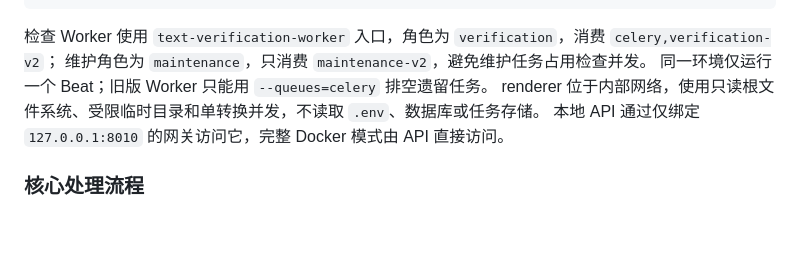
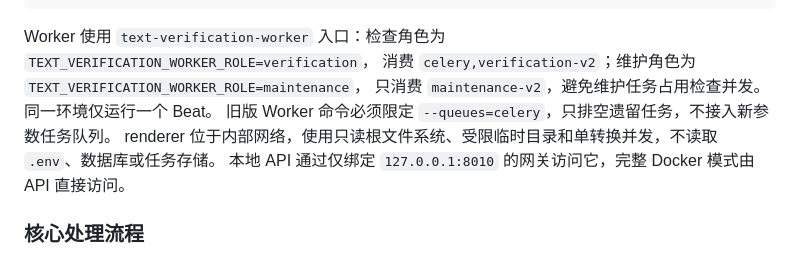
Before and after one commit to hydavinci/Text-Virification, a Markdown page: README.md, the part around the change. Rendered like a GitHub page; blank space fills up the shorter version.

Commit message:
docs: restore worker rollout instructions required by CI
Co-authored-by: Copilot <223556219+Copilot@users.noreply.github.com>
Copilot-Session: d3a34479-3f21-4e11-81f6-f6047dd570d9

````diff
--- a/README.md
+++ b/README.md
@@ -262,9 +262,10 @@ FastAPI
     +-- renderer：分页预览与坐标
 ```
 
-检查 Worker 使用 `text-verification-worker` 入口，角色为 `verification`，消费 `celery,verification-v2`；
-维护角色为 `maintenance`，只消费 `maintenance-v2`，避免维护任务占用检查并发。
-同一环境仅运行一个 Beat；旧版 Worker 只能用 `--queues=celery` 排空遗留任务。
+Worker 使用 `text-verification-worker` 入口：检查角色为 `TEXT_VERIFICATION_WORKER_ROLE=verification`，
+消费 `celery,verification-v2`；维护角色为 `TEXT_VERIFICATION_WORKER_ROLE=maintenance`，
+只消费 `maintenance-v2`，避免维护任务占用检查并发。同一环境仅运行一个 Beat。
+旧版 Worker 命令必须限定 `--queues=celery`，只排空遗留任务，不接入新参数任务队列。
 renderer 位于内部网络，使用只读根文件系统、受限临时目录和单转换并发，不读取 `.env`、数据库或任务存储。
 本地 API 通过仅绑定 `127.0.0.1:8010` 的网关访问它，完整 Docker 模式由 API 直接访问。
 
````
